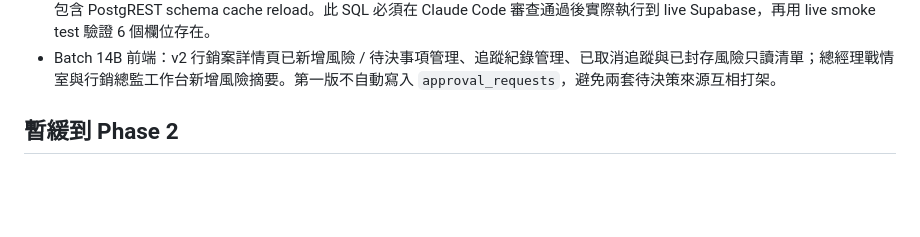
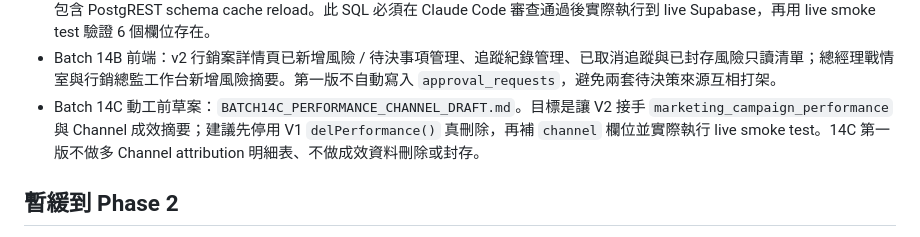
Before and after one commit to Meishentech/meisun-marketing-os-v2, a Markdown page: docs/phase-1-mvp.md, the part around the change. Rendered like a GitHub page; blank space fills up the shorter version.

Commit message:
Draft batch 14C performance channel plan

```diff
--- a/docs/phase-1-mvp.md
+++ b/docs/phase-1-mvp.md
@@ -170,6 +170,7 @@
    - Batch 14A：v1 已停用 `delRisk()` / `delRiskUpdate()` 真刪除，避免刪除風險時 cascade 清掉追蹤紀錄；v1 風險新增 / 編輯暫時保留到 v2 風險管理驗收完成。
    - Batch 14B SQL 草案：`phase1_batch14b_risk_lifecycle.sql`。新增風險 `archived_*` 與追蹤紀錄 `cancelled_*` 欄位，並包含 PostgREST schema cache reload。此 SQL 必須在 Claude Code 審查通過後實際執行到 live Supabase，再用 live smoke test 驗證 6 個欄位存在。
    - Batch 14B 前端：v2 行銷案詳情頁已新增風險 / 待決事項管理、追蹤紀錄管理、已取消追蹤與已封存風險只讀清單；總經理戰情室與行銷總監工作台新增風險摘要。第一版不自動寫入 `approval_requests`，避免兩套待決策來源互相打架。
+   - Batch 14C 動工前草案：`BATCH14C_PERFORMANCE_CHANNEL_DRAFT.md`。目標是讓 V2 接手 `marketing_campaign_performance` 與 Channel 成效摘要；建議先停用 V1 `delPerformance()` 真刪除，再補 `channel` 欄位並實際執行 live smoke test。14C 第一版不做多 Channel attribution 明細表、不做成效資料刪除或封存。
 
 ## 暫緩到 Phase 2
 
```
Also changed, not shown: docs/BATCH14C_PERFORMANCE_CHANNEL_DRAFT.md (added, +301 -0 lines).
